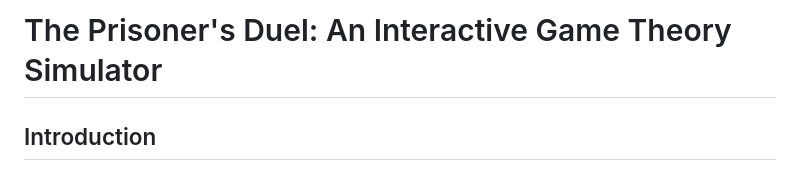
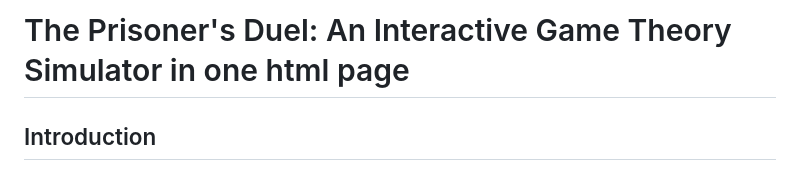
Before and after one commit to alexis-zorba/PrisonersDuel, a Markdown page: README.md, the part around the change. GitHub-like rendering.

```diff
--- a/README.md
+++ b/README.md
@@ -1,4 +1,4 @@
-# The Prisoner's Duel: An Interactive Game Theory Simulator
+# The Prisoner's Duel: An Interactive Game Theory Simulator in one html page
 
 ## Introduction
 
```
